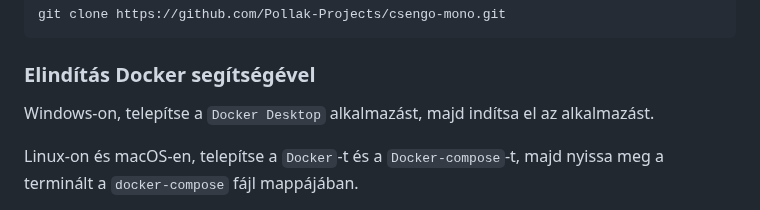
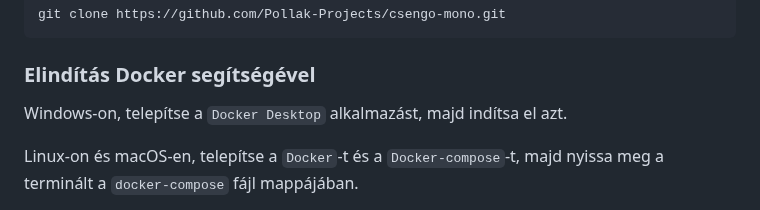
Before and after one commit to TGyAkos/csengo-ts, a Markdown page: docs/felhasznaloi.md, the part around one of its changes. Rendered like a GitHub page.

```diff
--- a/docs/felhasznaloi.md
+++ b/docs/felhasznaloi.md
@@ -148,7 +148,7 @@ git clone https://github.com/Pollak-Projects/csengo-mono.git
 
 ### Elindítás Docker segítségével
 
-Windows-on, telepítse a `Docker Desktop` alkalmazást, majd indítsa el az alkalmazást.
+Windows-on, telepítse a `Docker Desktop` alkalmazást, majd indítsa el azt.
 
 Linux-on és macOS-en, telepítse a `Docker`-t és a `Docker-compose`-t, majd nyissa meg a terminált a `docker-compose` fájl mappájában.
 
```
Also changed, not shown: other parts of docs/felhasznaloi.md (+1 -1 lines).
